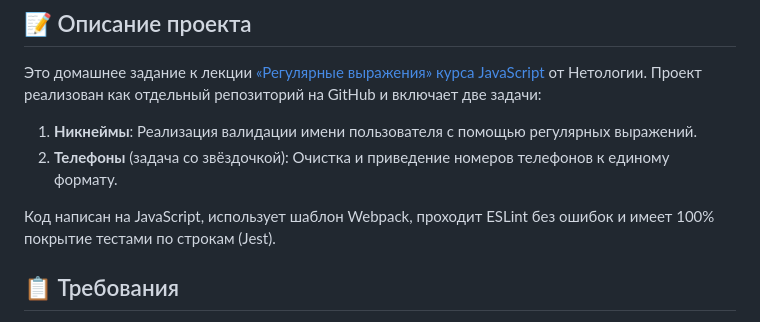
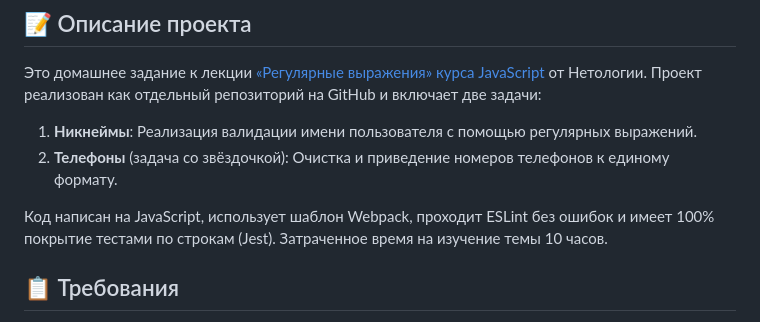
Before and after one commit to dm-morozov/Netology_45_regular_expressions, a Markdown page: README.md, the part around the change. Rendered like a GitHub page.

Commit message:
Добавил README.md

```diff
--- a/README.md
+++ b/README.md
@@ -11,7 +11,7 @@
 1. **Никнеймы**: Реализация валидации имени пользователя с помощью регулярных выражений.
 2. **Телефоны** (задача со звёздочкой): Очистка и приведение номеров телефонов к единому формату.
 
-Код написан на JavaScript, использует шаблон Webpack, проходит ESLint без ошибок и имеет 100% покрытие тестами по строкам (Jest).
+Код написан на JavaScript, использует шаблон Webpack, проходит ESLint без ошибок и имеет 100% покрытие тестами по строкам (Jest). Затраченное время на изучение темы 10 часов.
 
 ## 📋 Требования
 
```
